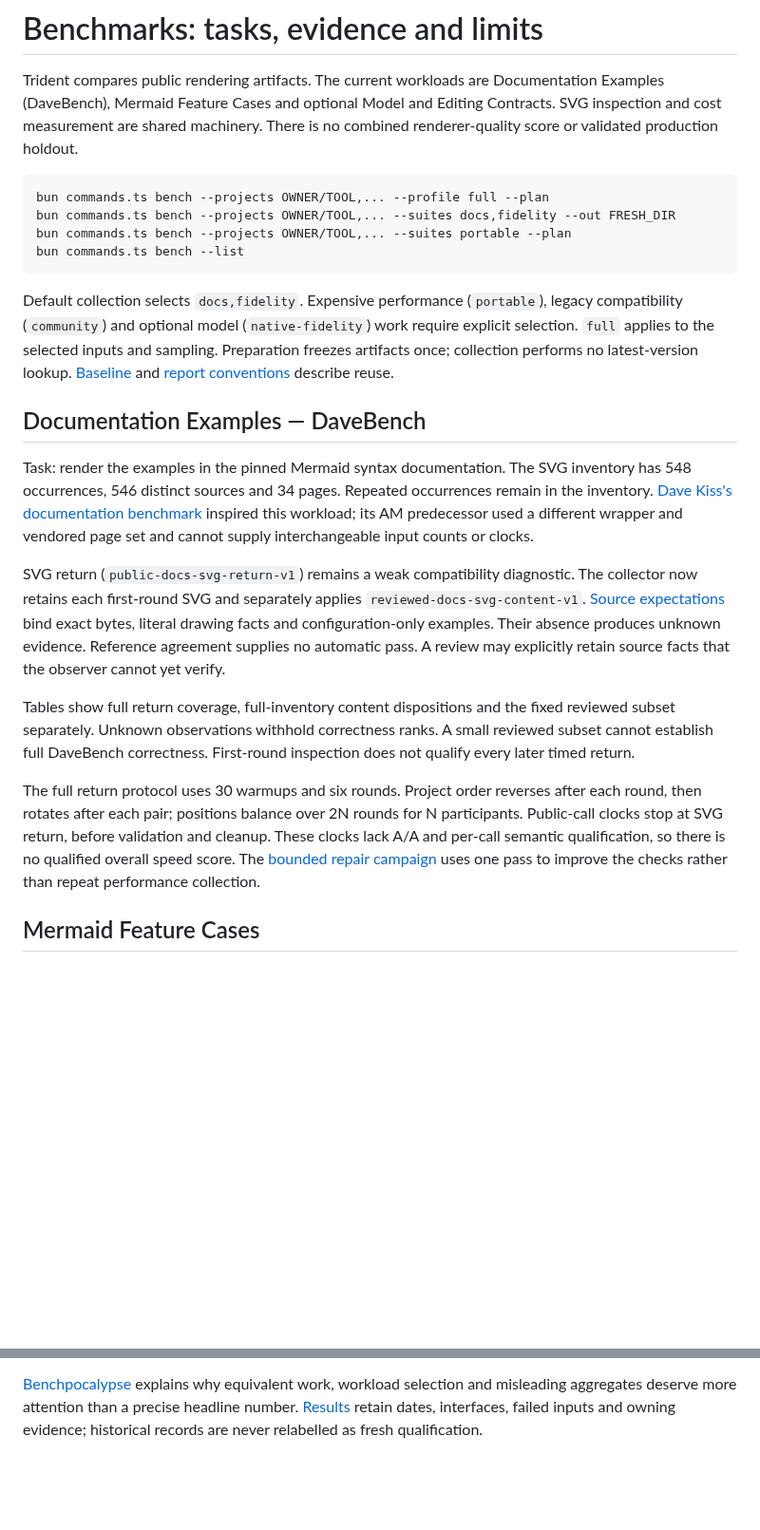
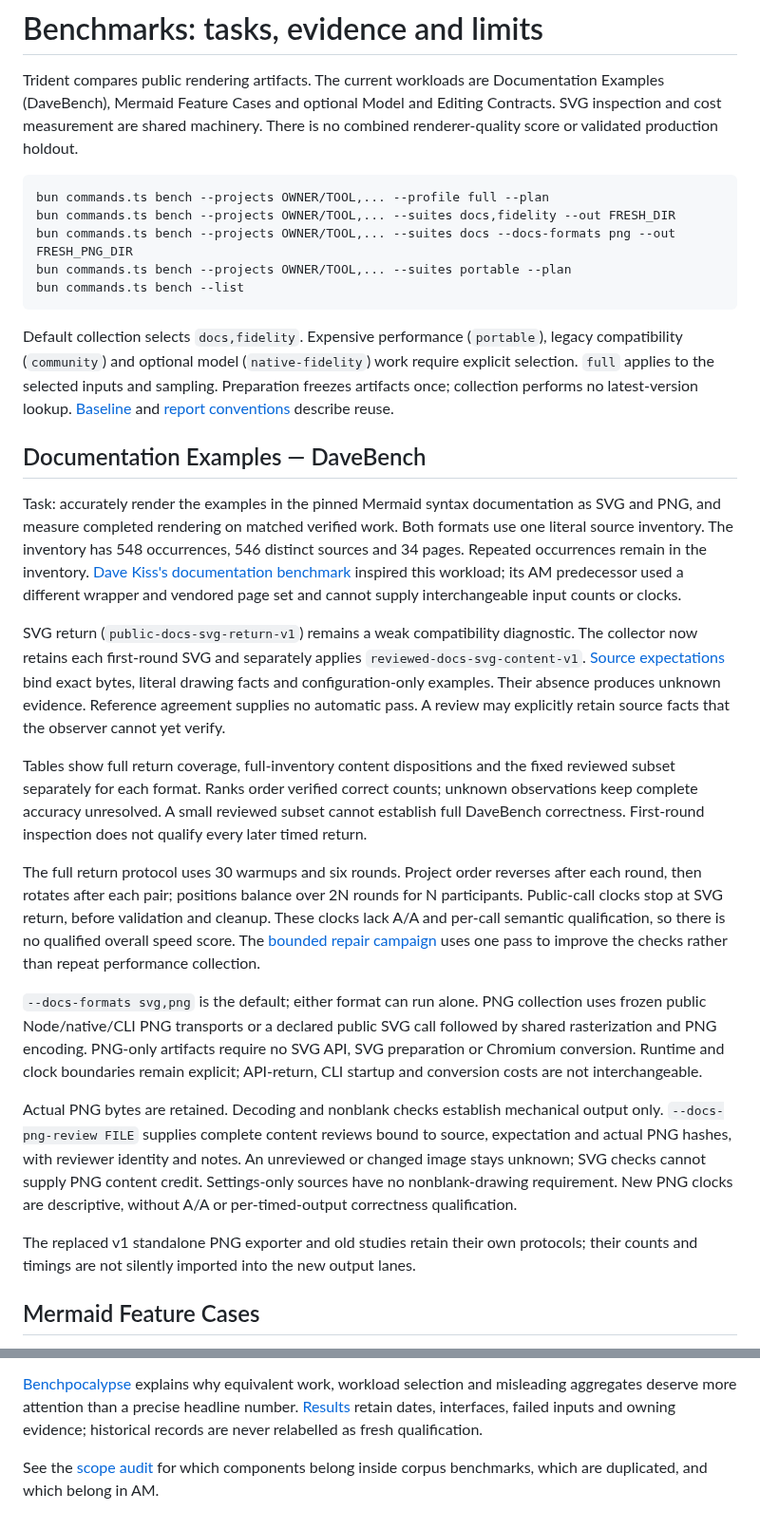
Before and after one commit to adewale/trident, a Markdown page: BENCHMARKS.md, 2 parts joined by grey strips. Shown at 95% size. GitHub-like rendering; blank space fills up the shorter version.

````diff
--- a/BENCHMARKS.md
+++ b/BENCHMARKS.md
@@ -8,6 +8,7 @@ There is no combined renderer-quality score or validated production holdout.
 ```sh
 bun commands.ts bench --projects OWNER/TOOL,... --profile full --plan
 bun commands.ts bench --projects OWNER/TOOL,... --suites docs,fidelity --out FRESH_DIR
+bun commands.ts bench --projects OWNER/TOOL,... --suites docs --docs-formats png --out FRESH_PNG_DIR
 bun commands.ts bench --projects OWNER/TOOL,... --suites portable --plan
 bun commands.ts bench --list
 ```
@@ -20,7 +21,9 @@ Preparation freezes artifacts once; collection performs no latest-version lookup
 
 ## Documentation Examples — DaveBench
 
-Task: render the examples in the pinned Mermaid syntax documentation. The SVG
+Task: accurately render the examples in the pinned Mermaid syntax documentation
+as SVG and PNG, and measure completed rendering on matched verified work. Both
+formats use one literal source inventory. The
 inventory has 548 occurrences, 546 distinct sources and 34 pages. Repeated
 occurrences remain in the inventory. [Dave Kiss's documentation benchmark](https://x.com/davekiss/status/2111512440106078554)
 inspired this workload; its AM predecessor used a different wrapper and vendored
@@ -34,7 +37,8 @@ absence produces unknown evidence. Reference agreement supplies no automatic pas
 A review may explicitly retain source facts that the observer cannot yet verify.
 
 Tables show full return coverage, full-inventory content dispositions and the
-fixed reviewed subset separately. Unknown observations withhold correctness ranks.
+fixed reviewed subset separately for each format. Ranks order verified correct
+counts; unknown observations keep complete accuracy unresolved.
 A small reviewed subset cannot establish full DaveBench correctness. First-round
 inspection does not qualify every later timed return.
 
@@ -44,6 +48,22 @@ for N participants. Public-call clocks stop at SVG return, before validation and
 cleanup. These clocks lack A/A and per-call semantic qualification, so there is
 no qualified overall speed score. The [bounded repair campaign](docs/benchmark-repair-2026-10-30.md)
 uses one pass to improve the checks rather than repeat performance collection.
+
+`--docs-formats svg,png` is the default; either format can run alone. PNG collection
+uses frozen public Node/native/CLI PNG transports or a declared public SVG call
+followed by shared rasterization and PNG encoding. PNG-only artifacts require no
+SVG API, SVG preparation or Chromium conversion. Runtime and clock boundaries
+remain explicit; API-return, CLI startup and conversion costs are not interchangeable.
+
+Actual PNG bytes are retained. Decoding and nonblank checks establish mechanical
+output only. `--docs-png-review FILE` supplies complete content reviews bound to
+source, expectation and actual PNG hashes, with reviewer identity and notes.
+An unreviewed or changed image stays unknown; SVG checks cannot supply PNG content
+credit. Settings-only sources have no nonblank-drawing requirement. New PNG clocks
+are descriptive, without A/A or per-timed-output correctness qualification.
+
+The replaced v1 standalone PNG exporter and old studies retain their own protocols;
+their counts and timings are not silently imported into the new output lanes.
 
 ## Mermaid Feature Cases
 
@@ -128,3 +148,6 @@ through an explicit dependency under the same rules for every project.
 workload selection and misleading aggregates deserve more attention than a precise
 headline number. [Results](RESULTS.md) retain dates, interfaces, failed inputs and
 owning evidence; historical records are never relabelled as fresh qualification.
+
+See the [scope audit](docs/benchmark-scope-audit-2026-10-31.md) for which components
+belong inside corpus benchmarks, which are duplicated, and which belong in AM.
````
Also changed, not shown: README.md (+14 -3 lines), REPORTING.md (+9 -2 lines), docs/benchmark-scope-audit-2026-10-31.md (added, +99 -0 lines), docs/evidence/davebench-output-lanes-2026-10-31/flutter.png (added), docs/evidence/davebench-output-lanes-2026-10-31/mermaid.png (added), 5 other files.
